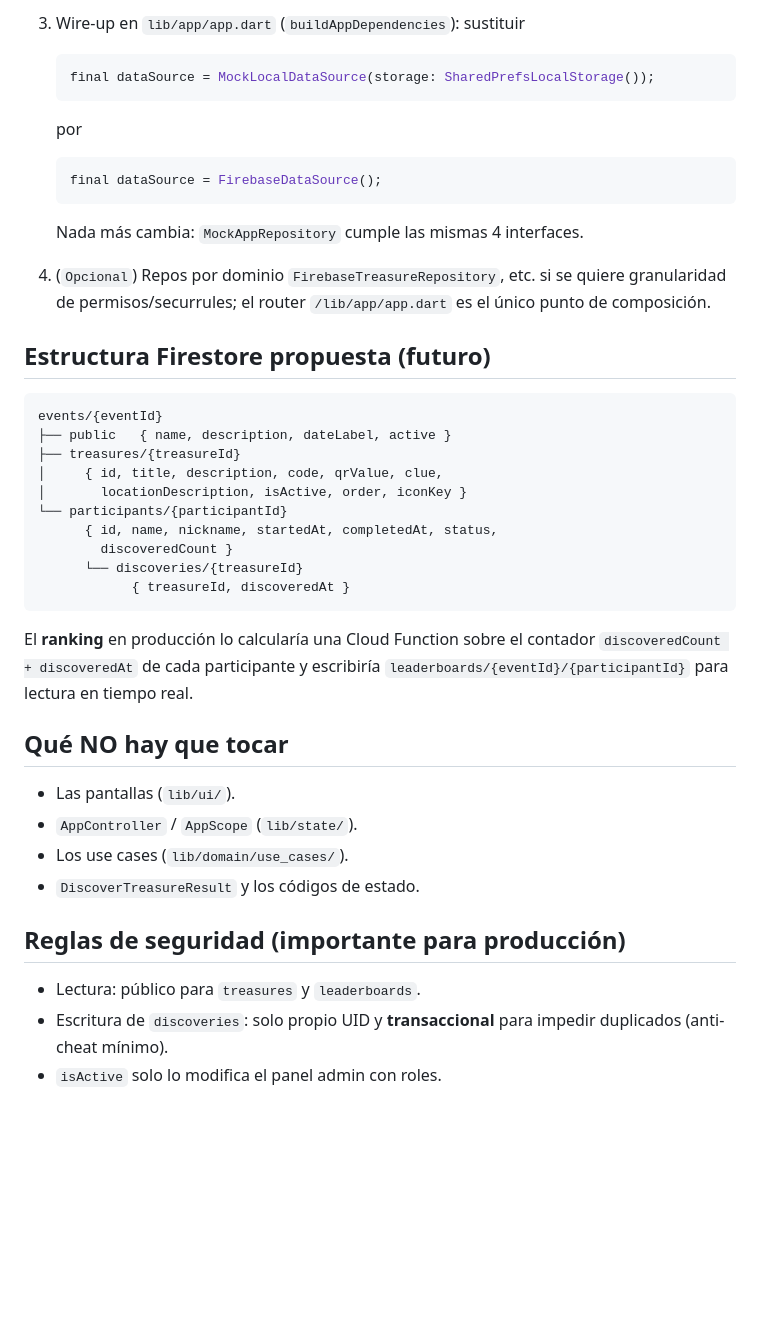
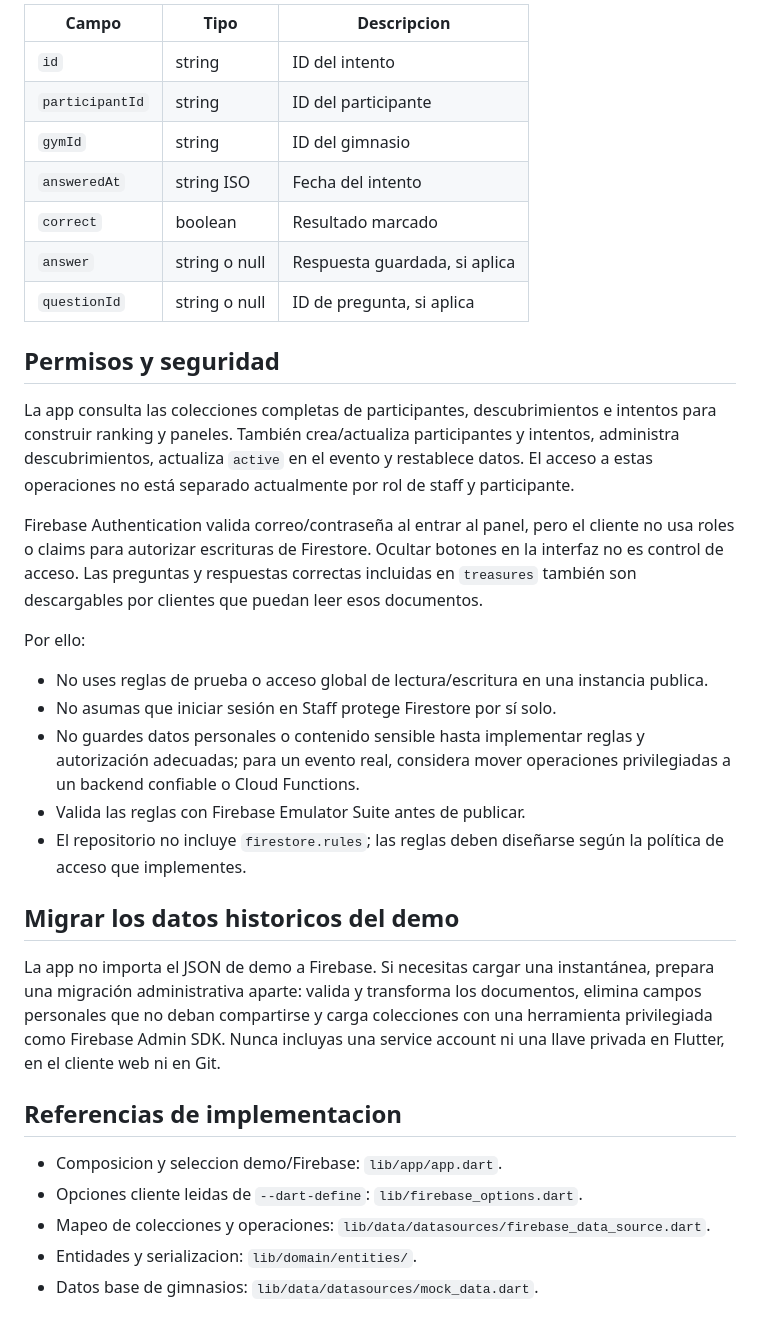
Before and after one commit to neryad/devfest_treasure_hunt, a Markdown page: docs/FIREBASE_MIGRATION.md, the part around one of its changes. Rendered like a GitHub page; blank space fills up the shorter version.

````diff
--- a/docs/FIREBASE_MIGRATION.md
+++ b/docs/FIREBASE_MIGRATION.md
@@ -70,51 +146,53 @@ cambios.
 
-3. Wire-up en `lib/app/app.dart` (`buildAppDependencies`): sustituir
+| Campo | Tipo | Descripcion |
+|---|---|---|
+| `id` | string | ID del intento |
+| `participantId` | string | ID del participante |
+| `gymId` | string | ID del gimnasio |
+| `answeredAt` | string ISO | Fecha del intento |
+| `correct` | boolean | Resultado marcado |
+| `answer` | string o null | Respuesta guardada, si aplica |
+| `questionId` | string o null | ID de pregunta, si aplica |
 
-   ```dart
-   final dataSource = MockLocalDataSource(storage: SharedPrefsLocalStorage());
-   ```
+## Permisos y seguridad
 
-   por
+La app consulta las colecciones completas de participantes, descubrimientos e
+intentos para construir ranking y paneles. También crea/actualiza participantes
+y intentos, administra descubrimientos, actualiza `active` en el evento y
+restablece datos. El acceso a estas operaciones no está separado actualmente
+por rol de staff y participante.
 
-   ```dart
-   final dataSource = FirebaseDataSource();
-   ```
+Firebase Authentication valida correo/contraseña al entrar al panel, pero el
+cliente no usa roles o claims para autorizar escrituras de Firestore. Ocultar
+botones en la interfaz no es control de acceso. Las preguntas y respuestas
+correctas incluidas en `treasures` también son descargables por clientes que
+puedan leer esos documentos.
 
-   Nada más cambia: `MockAppRepository` cumple las mismas 4 interfaces.
+Por ello:
 
-4. (`Opcional`) Repos por dominio `FirebaseTreasureRepository`, etc. si se
-   quiere granularidad de permisos/securrules; el router
-   `/lib/app/app.dart` es el único punto de composición.
+- No uses reglas de prueba o acceso global de lectura/escritura en una
+  instancia publica.
+- No asumas que iniciar sesión en Staff protege Firestore por sí solo.
+- No guardes datos personales o contenido sensible hasta implementar reglas y
+  autorización adecuadas; para un evento real, considera mover operaciones
+  privilegiadas a un backend confiable o Cloud Functions.
+- Valida las reglas con Firebase Emulator Suite antes de publicar.
+- El repositorio no incluye `firestore.rules`; las reglas deben diseñarse
+  según la política de acceso que implementes.
 
-## Estructura Firestore propuesta (futuro)
+## Migrar los datos historicos del demo
 
-```
-events/{eventId}
-├── public   { name, description, dateLabel, active }
-├── treasures/{treasureId}
-│     { id, title, description, code, qrValue, clue,
-│       locationDescription, isActive, order, iconKey }
-└── participants/{participantId}
-      { id, name, nickname, startedAt, completedAt, status,
-        discoveredCount }
-      └── discoveries/{treasureId}
-            { treasureId, discoveredAt }
-```
+La app no importa el JSON de demo a Firebase. Si necesitas cargar una
+instantánea, prepara una migración administrativa aparte: valida y transforma
+los documentos, elimina campos personales que no deban compartirse y carga
+colecciones con una herramienta privilegiada como Firebase Admin SDK. Nunca
+incluyas una service account ni una llave privada en Flutter, en el cliente web
+ni en Git.
 
-El **ranking** en producción lo calcularía una Cloud Function sobre el
-contador `discoveredCount + discoveredAt` de cada participante y escribiría
-`leaderboards/{eventId}/{participantId}` para lectura en tiempo real.
+## Referencias de implementacion
 
-## Qué NO hay que tocar
-
-- Las pantallas (`lib/ui/`).
-- `AppController` / `AppScope` (`lib/state/`).
-- Los use cases (`lib/domain/use_cases/`).
-- `DiscoverTreasureResult` y los códigos de estado.
-
-## Reglas de seguridad (importante para producción)
-
-- Lectura: público para `treasures` y `leaderboards`.
-- Escritura de `discoveries`: solo propio UID y **transaccional** para
-  impedir duplicados (anti-cheat mínimo).
-- `isActive` solo lo modifica el panel admin con roles.
+- Composicion y seleccion demo/Firebase: `lib/app/app.dart`.
+- Opciones cliente leidas de `--dart-define`: `lib/firebase_options.dart`.
+- Mapeo de colecciones y operaciones: `lib/data/datasources/firebase_data_source.dart`.
+- Entidades y serializacion: `lib/domain/entities/`.
+- Datos base de gimnasios: `lib/data/datasources/mock_data.dart`.
````
Also changed, not shown: other parts of docs/FIREBASE_MIGRATION.md (+125 -49 lines), README.md (+12 -25 lines).
